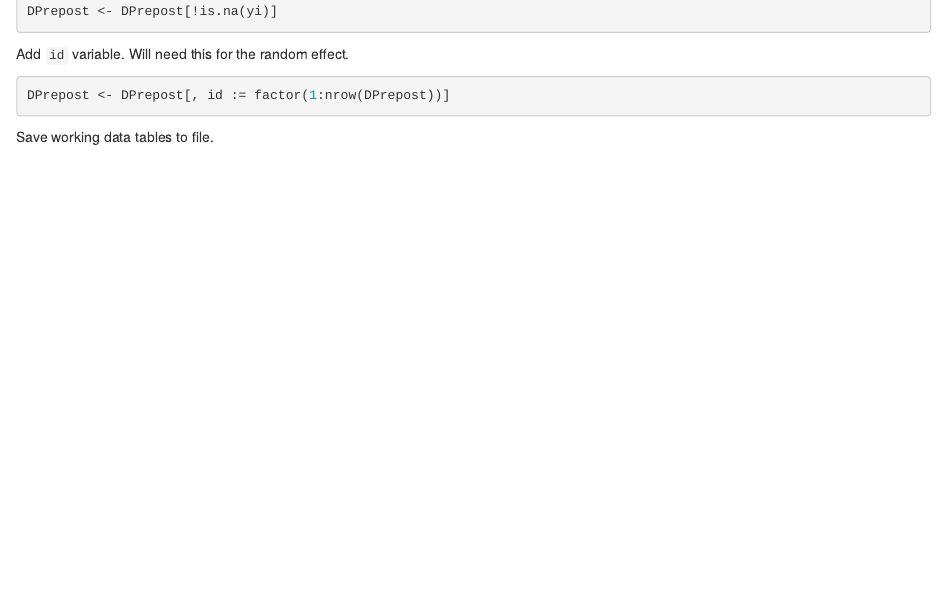
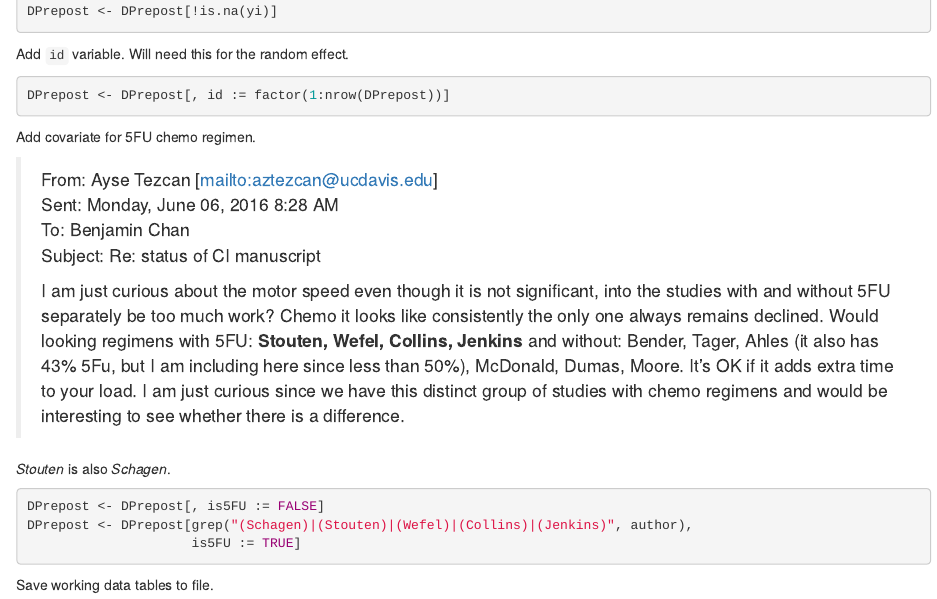
Before and after one commit to benjamin-chan/AEAfterBreastCaACT, an R Markdown document (CognitiveImpairment/combineData.Rmd): the page in a window 1100 px wide, from 5750 px down. Rendered offline with R 4.5, knitr and Pandoc, with nearby package versions; the code chunks are not run, so their results and figures are left out.

Commit message:
Add indicator variable for 5FU chemo regimen

````diff
--- a/CognitiveImpairment/combineData.Rmd
+++ b/CognitiveImpairment/combineData.Rmd
@@ -359,6 +359,30 @@ Will need this for the random effect.
 DPrepost <- DPrepost[, id := factor(1:nrow(DPrepost))]
 ```
 
+Add covariate for 5FU chemo regimen.
+
+> From: Ayse Tezcan [mailto:aztezcan@ucdavis.edu]
+> Sent: Monday, June 06, 2016 8:28 AM
+> To: Benjamin Chan
+> Subject: Re: status of CI manuscript
+>
+> I am just curious about the motor speed even though it is not significant,
+> into the studies with and without 5FU separately be too much work? Chemo
+> it looks like consistently the only one always remains declined. Would looking
+> regimens with 5FU: **Stouten, Wefel, Collins, Jenkins** and without: Bender,
+> Tager, Ahles (it also has 43% 5Fu, but I am including here since less than
+> 50%), McDonald, Dumas, Moore. It's OK if it adds extra time to your load. I am
+> just curious since we have this distinct group of studies with chemo regimens
+> and would be interesting to see whether there is a difference.
+
+*Stouten* is also *Schagen*.
+
+```{r}
+DPrepost <- DPrepost[, is5FU := FALSE]
+DPrepost <- DPrepost[grep("(Schagen)|(Stouten)|(Wefel)|(Collins)|(Jenkins)", author),
+                     is5FU := TRUE]
+```
+
 Save working data tables to file.
 
 ```{r}
````
